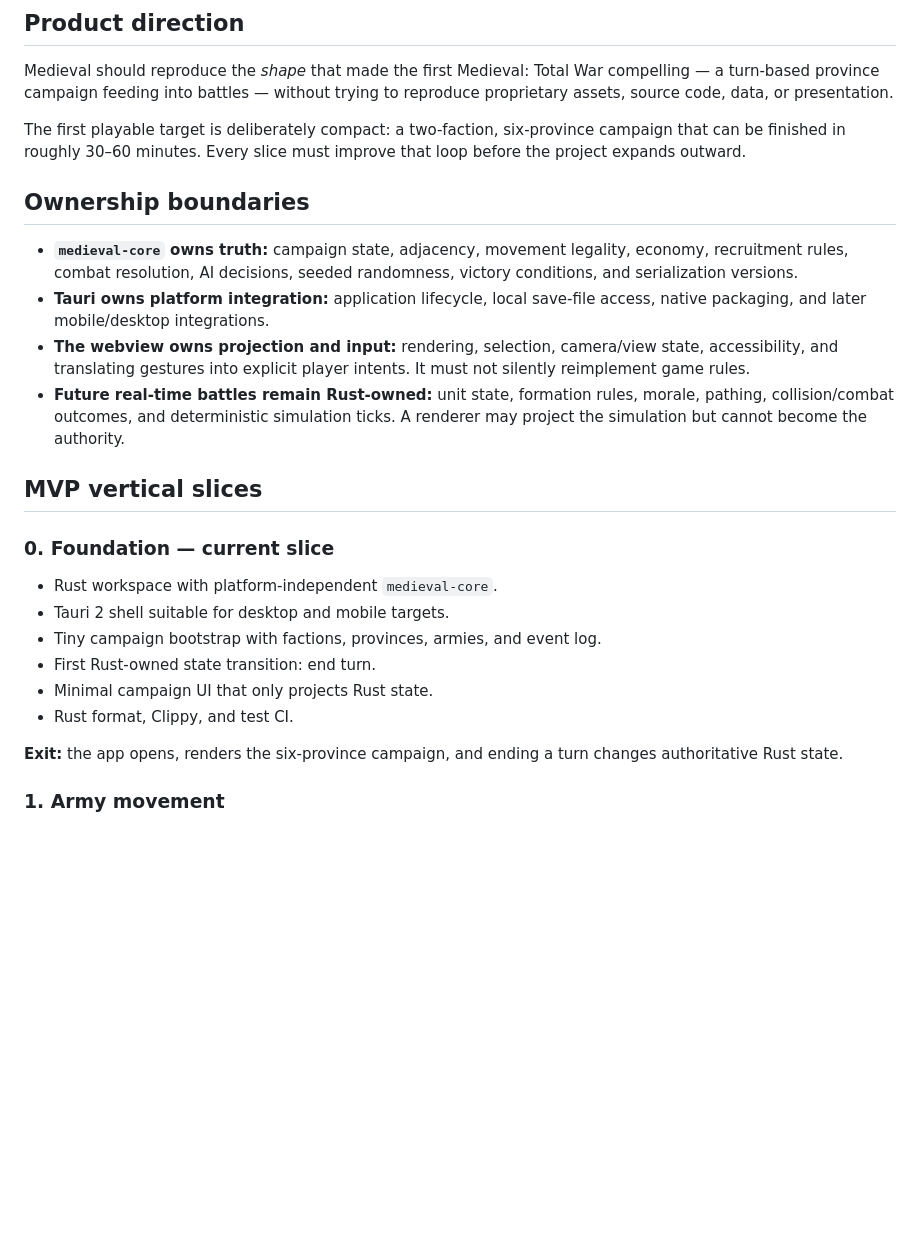
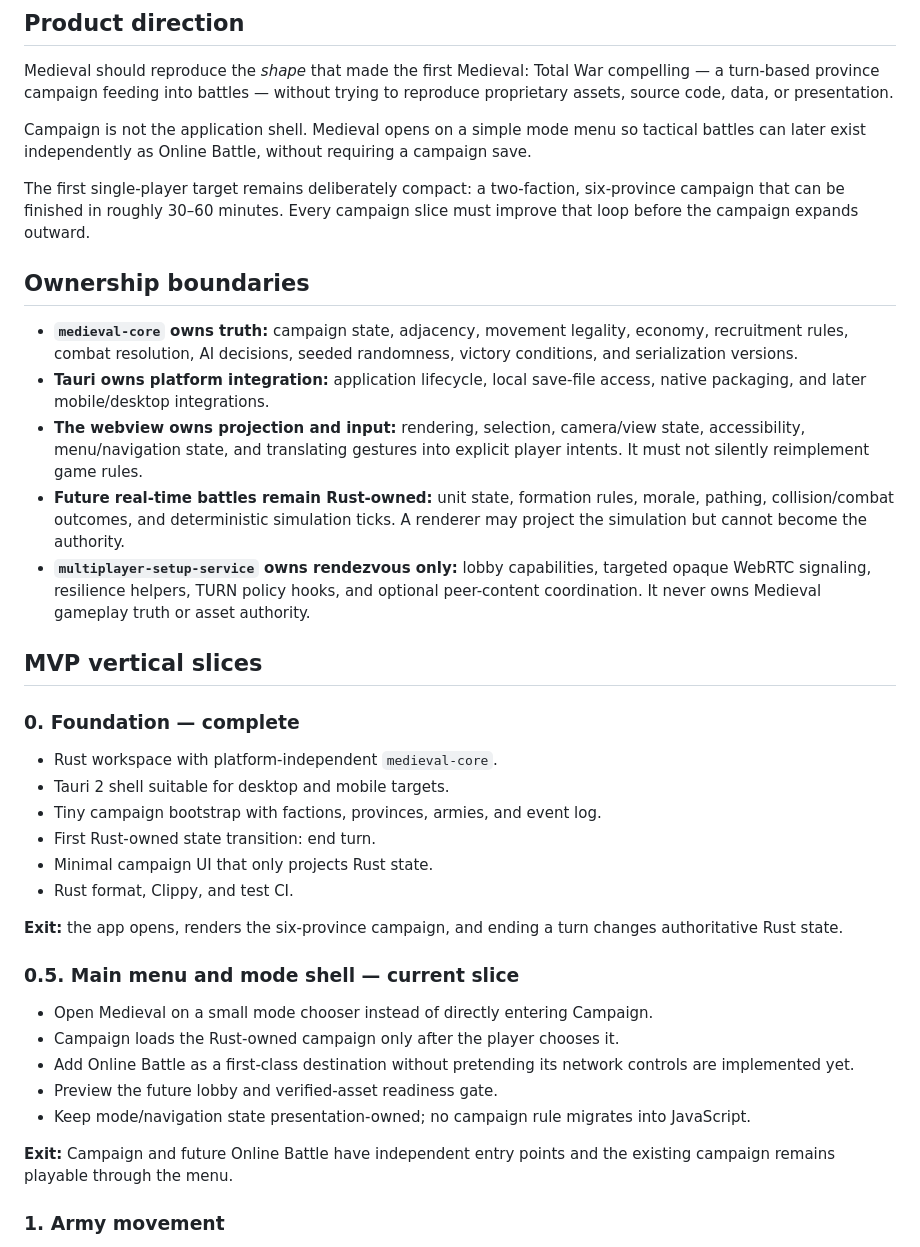
Before and after one commit to moritzbrantner/medieval, a Markdown page: docs/ROADMAP.md, the part around one of its changes. GitHub-like rendering; blank space fills up the shorter version.

```diff
--- a/docs/ROADMAP.md
+++ b/docs/ROADMAP.md
@@ -4,18 +4,21 @@
 
 Medieval should reproduce the *shape* that made the first Medieval: Total War compelling — a turn-based province campaign feeding into battles — without trying to reproduce proprietary assets, source code, data, or presentation.
 
-The first playable target is deliberately compact: a two-faction, six-province campaign that can be finished in roughly 30–60 minutes. Every slice must improve that loop before the project expands outward.
+Campaign is not the application shell. Medieval opens on a simple mode menu so tactical battles can later exist independently as Online Battle, without requiring a campaign save.
+
+The first single-player target remains deliberately compact: a two-faction, six-province campaign that can be finished in roughly 30–60 minutes. Every campaign slice must improve that loop before the campaign expands outward.
 
 ## Ownership boundaries
 
 - **`medieval-core` owns truth:** campaign state, adjacency, movement legality, economy, recruitment rules, combat resolution, AI decisions, seeded randomness, victory conditions, and serialization versions.
 - **Tauri owns platform integration:** application lifecycle, local save-file access, native packaging, and later mobile/desktop integrations.
-- **The webview owns projection and input:** rendering, selection, camera/view state, accessibility, and translating gestures into explicit player intents. It must not silently reimplement game rules.
+- **The webview owns projection and input:** rendering, selection, camera/view state, accessibility, menu/navigation state, and translating gestures into explicit player intents. It must not silently reimplement game rules.
 - **Future real-time battles remain Rust-owned:** unit state, formation rules, morale, pathing, collision/combat outcomes, and deterministic simulation ticks. A renderer may project the simulation but cannot become the authority.
+- **`multiplayer-setup-service` owns rendezvous only:** lobby capabilities, targeted opaque WebRTC signaling, resilience helpers, TURN policy hooks, and optional peer-content coordination. It never owns Medieval gameplay truth or asset authority.
 
 ## MVP vertical slices
 
-### 0. Foundation — current slice
+### 0. Foundation — complete
 
 - Rust workspace with platform-independent `medieval-core`.
 - Tauri 2 shell suitable for desktop and mobile targets.
@@ -25,6 +28,16 @@ The first playable target is deliberately compact: a two-faction, six-province c
 - Rust format, Clippy, and test CI.
 
 **Exit:** the app opens, renders the six-province campaign, and ending a turn changes authoritative Rust state.
+
+### 0.5. Main menu and mode shell — current slice
+
+- Open Medieval on a small mode chooser instead of directly entering Campaign.
+- Campaign loads the Rust-owned campaign only after the player chooses it.
+- Add Online Battle as a first-class destination without pretending its network controls are implemented yet.
+- Preview the future lobby and verified-asset readiness gate.
+- Keep mode/navigation state presentation-owned; no campaign rule migrates into JavaScript.
+
+**Exit:** Campaign and future Online Battle have independent entry points and the existing campaign remains playable through the menu.
 
 ### 1. Army movement
 
```
Also changed, not shown: other parts of docs/ROADMAP.md (+21 -6 lines).
